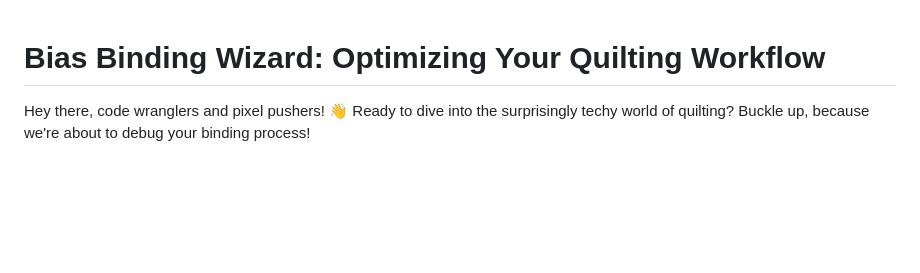
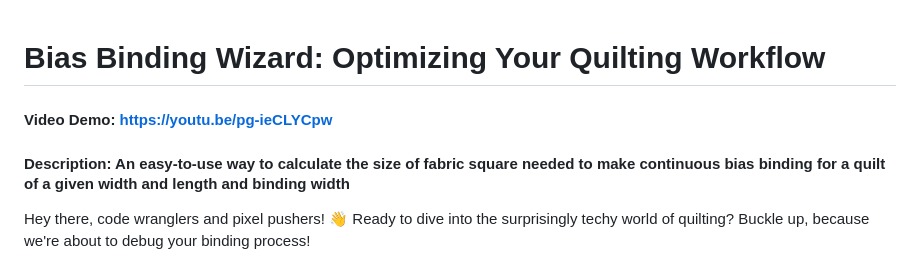
Before and after one commit to kcalhoun98/kcalhoun98.github.io, a Markdown page: README.md, the part around the change. Rendered like a GitHub page; blank space fills up the shorter version.

```diff
--- a/README.md
+++ b/README.md
@@ -1,4 +1,6 @@
 # **Bias Binding Wizard: Optimizing Your Quilting Workflow**
+#### Video Demo:  https://youtu.be/pg-ieCLYCpw
+#### Description: An easy-to-use way to calculate the size of fabric square needed to make continuous bias binding for a quilt of a given width and length and binding width
 
 Hey there, code wranglers and pixel pushers! 👋 Ready to dive into the surprisingly techy world of quilting? Buckle up, because we're about to debug your binding process!
 
```
